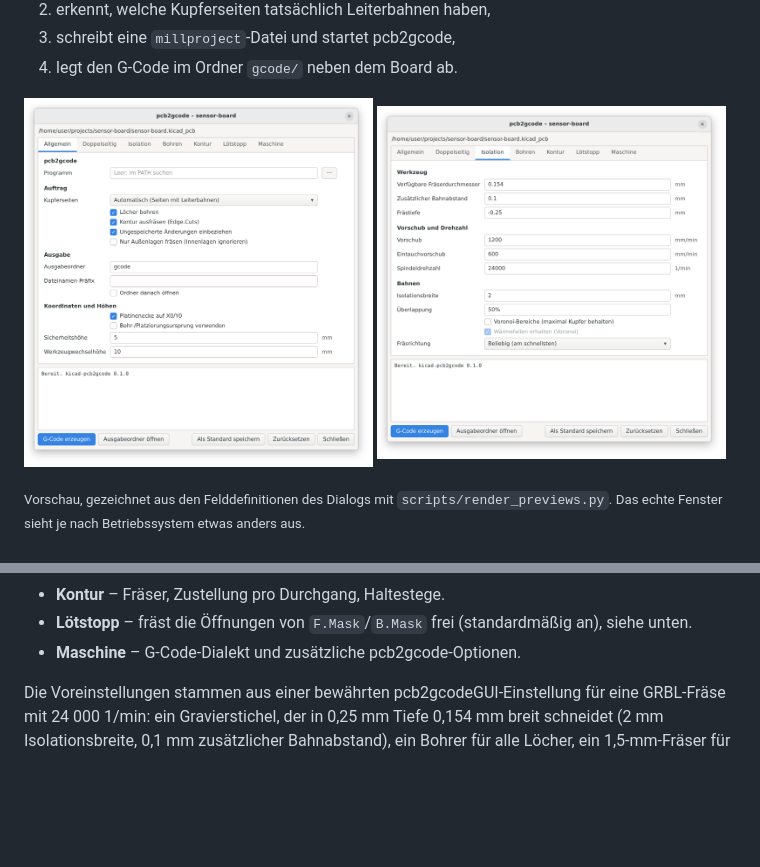
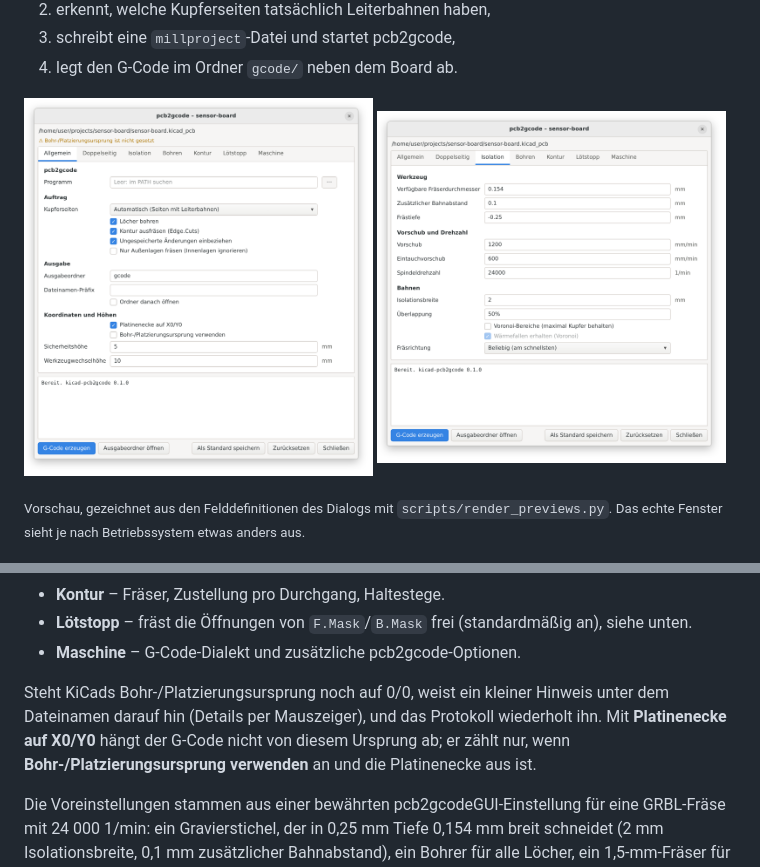
Before and after one commit to brln-devlabs/kicad-pcb2gcode, a Markdown page: README.de.md, 2 parts joined by grey strips. GitHub-like rendering; pictures changed too: docs/images/dialog-general-de.png; blank space fills up the shorter version.

```diff
--- a/README.de.md
+++ b/README.de.md
@@ -73,6 +73,12 @@ Board öffnen, Toolbar-Button drücken, Einstellungen prüfen,
 * **Lötstopp** – fräst die Öffnungen von `F.Mask`/`B.Mask` frei (standardmäßig
   an), siehe unten.
 * **Maschine** – G-Code-Dialekt und zusätzliche pcb2gcode-Optionen.
+
+Steht KiCads Bohr-/Platzierungsursprung noch auf 0/0, weist ein kleiner
+Hinweis unter dem Dateinamen darauf hin (Details per Mauszeiger), und das
+Protokoll wiederholt ihn. Mit **Platinenecke auf X0/Y0** hängt der G-Code nicht
+von diesem Ursprung ab; er zählt nur, wenn **Bohr-/Platzierungsursprung
+verwenden** an und die Platinenecke aus ist.
 
 Die Voreinstellungen stammen aus einer bewährten pcb2gcodeGUI-Einstellung
 für eine GRBL-Fräse mit 24 000 1/min: ein Gravierstichel, der in 0,25 mm Tiefe
```
Also changed, not shown: README.md (+5 -0 lines), docs/images/dialog-general-en.png, 7 other files.
